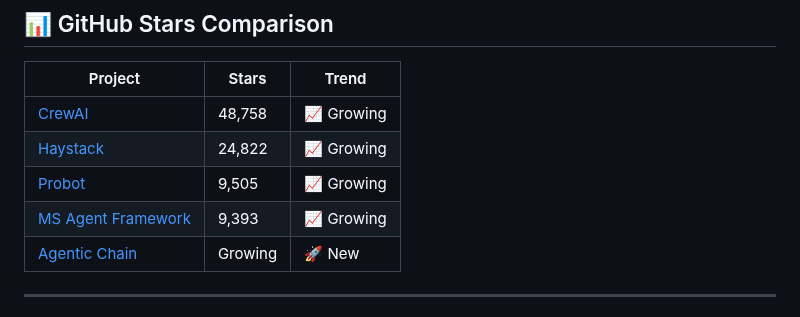
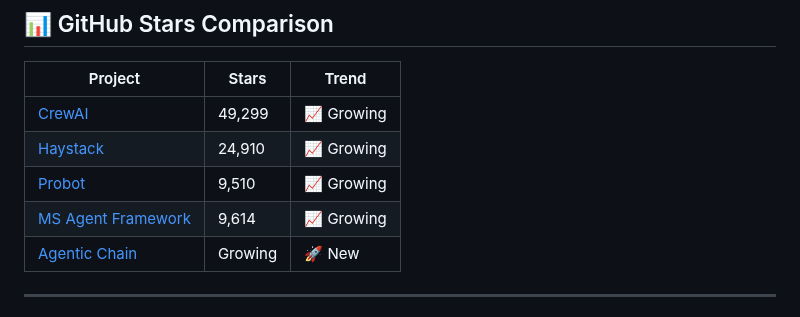
Before and after one commit to gfunkmaster/skills-integrate-mcp-with-copilot, a Markdown page: docs/competitive-analysis.md, the part around one of its changes. GitHub-like rendering.

Commit message:
📊 Weekly competitive analysis update

```diff
--- a/docs/competitive-analysis.md
+++ b/docs/competitive-analysis.md
@@ -47,10 +47,10 @@ Agentic Chain is the **fastest, lightest, most focused** GitHub issue analysis t
 <!-- STARS_SECTION_START -->
 | Project | Stars | Trend |
 |---------|-------|-------|
-| [CrewAI](https://github.com/crewAIInc/crewAI) | 48,758 | 📈 Growing |
-| [Haystack](https://github.com/deepset-ai/haystack) | 24,822 | 📈 Growing |
-| [Probot](https://github.com/probot/probot) | 9,505 | 📈 Growing |
-| [MS Agent Framework](https://github.com/microsoft/agent-framework) | 9,393 | 📈 Growing |
+| [CrewAI](https://github.com/crewAIInc/crewAI) | 49,299 | 📈 Growing |
+| [Haystack](https://github.com/deepset-ai/haystack) | 24,910 | 📈 Growing |
+| [Probot](https://github.com/probot/probot) | 9,510 | 📈 Growing |
+| [MS Agent Framework](https://github.com/microsoft/agent-framework) | 9,614 | 📈 Growing |
 | [Agentic Chain](https://github.com/skills/integrate-mcp-with-copilot) | Growing | 🚀 New |
 <!-- STARS_SECTION_END -->
 
```
Also changed, not shown: other parts of docs/competitive-analysis.md (+1 -1 lines).
